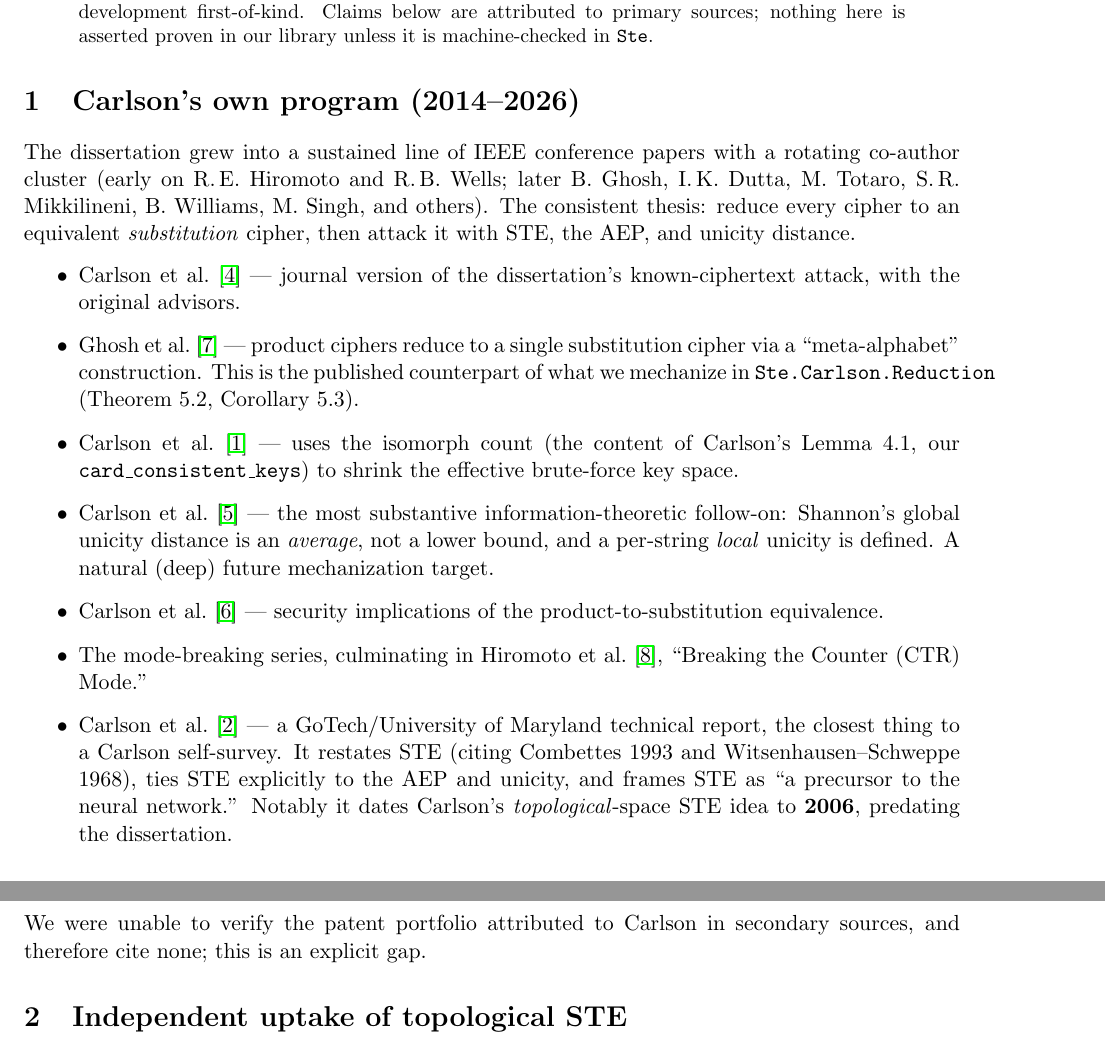
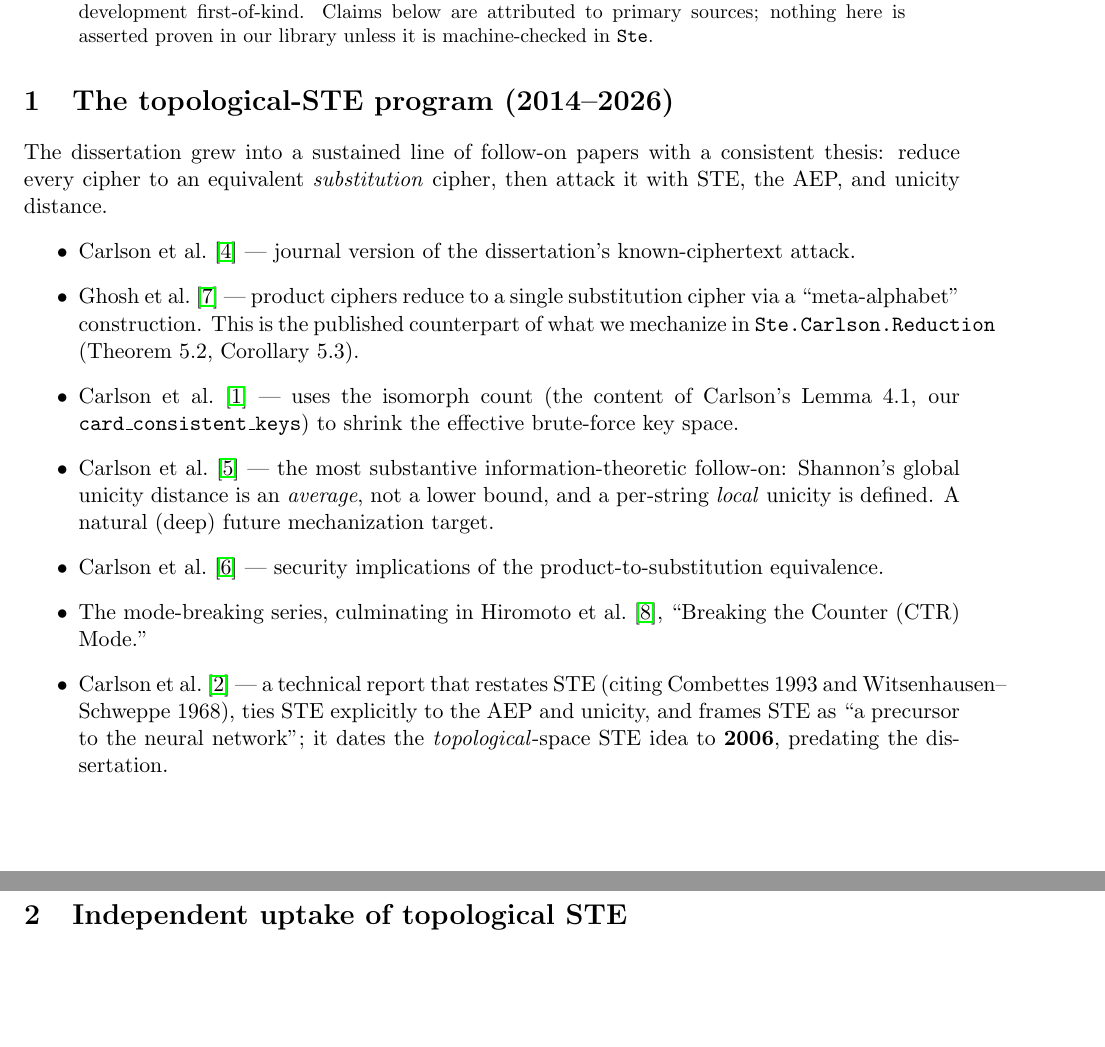
Before and after one commit to pnathan/thejeb, a LaTeX paper (papers/notes/decade-followon-survey.tex): two parts of pages 1 and 2 of 4 before the commit and two parts of pages 1 and 2 of 3 after it, joined at a grey line, cut so that both start at the same text, the shorter picture padded with empty space. Compiled offline with pdfLaTeX.

Commit message:
remove biographical digging from the follow-on survey
Strip the personal/career content unrelated to the STE work: the co-author
roster (naming individual collaborators), the 'with the original advisors'
aside, the patent-portfolio investigation, and the 'Carlson self-survey'
framing. The survey now reports what the follow-on PAPERS contribute
technically (cited normally) and keeps the substantive findings -- little
independent uptake of topological STE, and the proof-assistant
mechanization gap. Section retitled 'The topological-STE program'.

Co-Authored-By: Claude Opus 4.8 <noreply@anthropic.com>
Claude-Session: https://claude.ai/code/session_01HdbVd4ZxkBYJM73btLC3uB

```diff
--- a/papers/notes/decade-followon-survey.tex
+++ b/papers/notes/decade-followon-survey.tex
@@ -26,16 +26,13 @@ here is asserted proven in our library unless it is machine-checked in
 \texttt{Ste}.
 \end{abstract}
 
-\section{Carlson's own program (2014--2026)}
-The dissertation grew into a sustained line of IEEE conference papers
-with a rotating co-author cluster (early on R.\,E.\ Hiromoto and
-R.\,B.\ Wells; later B.\ Ghosh, I.\,K.\ Dutta, M.\ Totaro,
-S.\,R.\ Mikkilineni, B.\ Williams, M.\ Singh, and others).  The
+\section{The topological-STE program (2014--2026)}
+The dissertation grew into a sustained line of follow-on papers with a
 consistent thesis: reduce every cipher to an equivalent \emph{substitution}
 cipher, then attack it with STE, the AEP, and unicity distance.
 \begin{itemize}
 \item \citet{carlson2014breaking} --- journal version of the
-  dissertation's known-ciphertext attack, with the original advisors.
+  dissertation's known-ciphertext attack.
 \item \citet{ghosh2021isomorphic} --- product ciphers reduce to a single
   substitution cipher via a ``meta-alphabet'' construction.  This is the
   published counterpart of what we mechanize in
@@ -51,16 +48,12 @@ cipher, then attack it with STE, the AEP, and unicity distance.
   product-to-substitution equivalence.
 \item The mode-breaking series, culminating in
   \citet{hiromoto2025ctr}, ``Breaking the Counter (CTR) Mode.''
-\item \citet{carlson2026entropy} --- a GoTech/University of Maryland
-  technical report, the closest thing to a Carlson self-survey.  It
-  restates STE (citing Combettes 1993 and Witsenhausen--Schweppe 1968),
-  ties STE explicitly to the AEP and unicity, and frames STE as ``a
-  precursor to the neural network.''  Notably it dates Carlson's
-  \emph{topological}-space STE idea to \textbf{2006}, predating the
-  dissertation.
+\item \citet{carlson2026entropy} --- a technical report that restates STE
+  (citing Combettes 1993 and Witsenhausen--Schweppe 1968), ties STE
+  explicitly to the AEP and unicity, and frames STE as ``a precursor to
+  the neural network''; it dates the \emph{topological}-space STE idea to
+  \textbf{2006}, predating the dissertation.
 \end{itemize}
-We were unable to verify the patent portfolio attributed to Carlson in
-secondary sources, and therefore cite none; this is an explicit gap.
 
 \section{Independent uptake of topological STE}
 We found \textbf{no evidence} of anyone outside Carlson's immediate
```
Also changed, not shown: papers/notes/decade-followon-survey.pdf.
